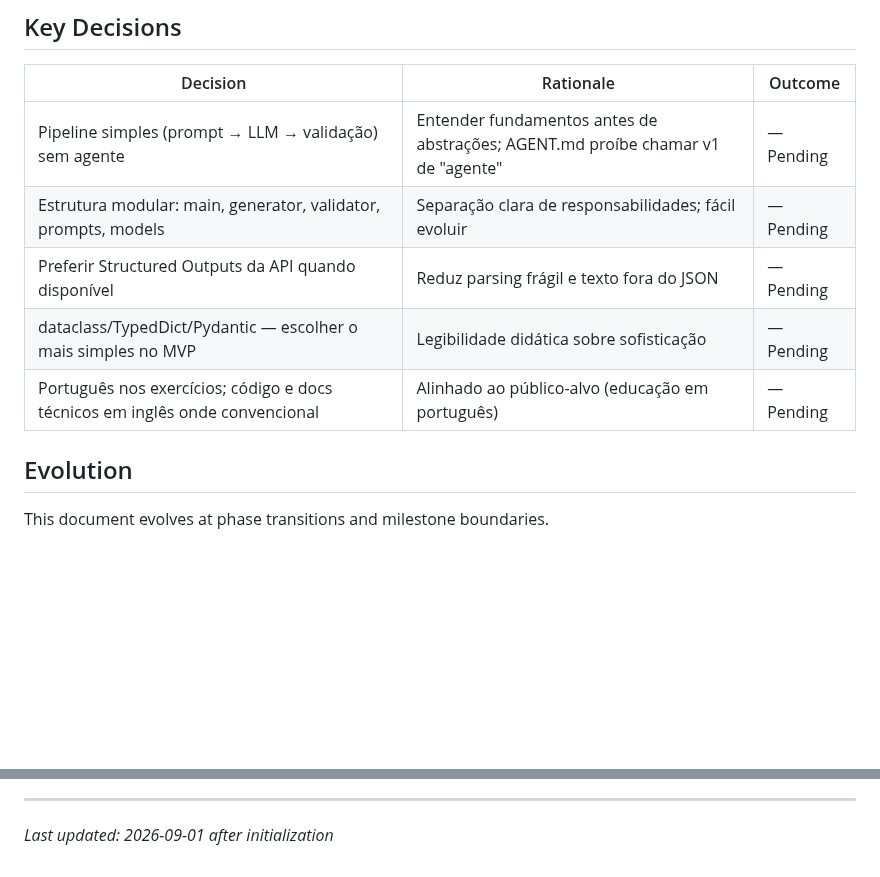
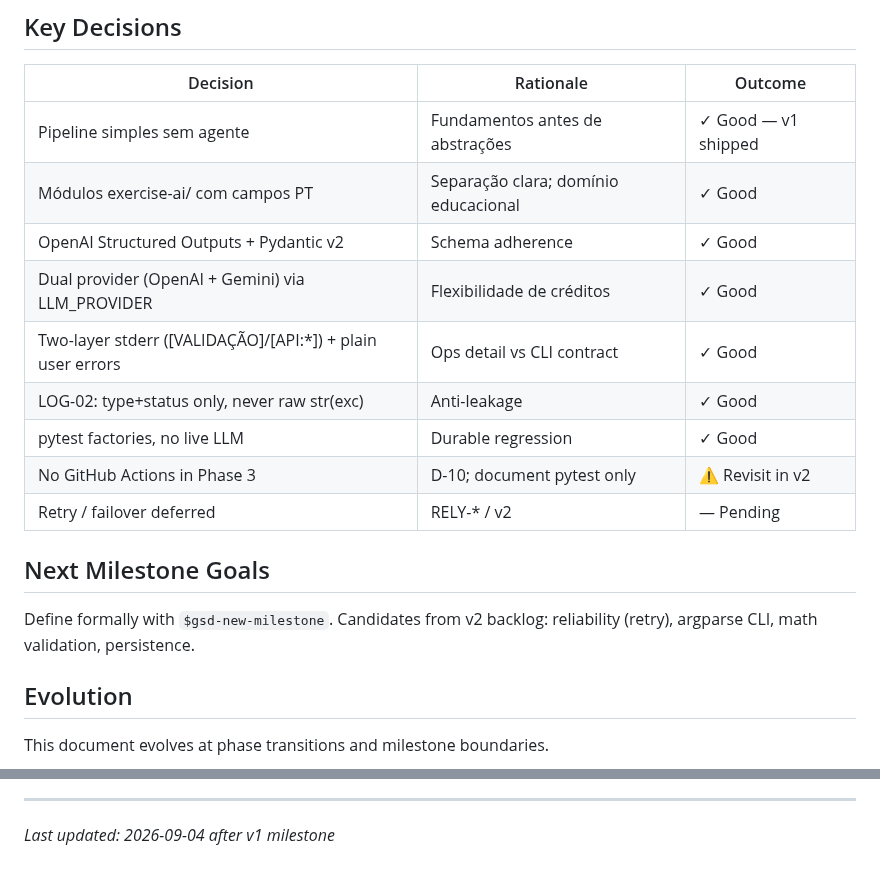
Before and after one commit to VirgilioFuchs/GeradorExercicios, a Markdown page: .planning/PROJECT.md, 2 parts joined by grey strips. Drawn GitHub-style; blank space fills up the shorter version.

```diff
--- a/.planning/PROJECT.md
+++ b/.planning/PROJECT.md
@@ -59,11 +70,19 @@ O documento `AGENT.md` na raiz define regras de implementação, estrutura de ar
 
 | Decision | Rationale | Outcome |
 |----------|-----------|---------|
-| Pipeline simples (prompt → LLM → validação) sem agente | Entender fundamentos antes de abstrações; AGENT.md proíbe chamar v1 de "agente" | — Pending |
-| Estrutura modular: main, generator, validator, prompts, models | Separação clara de responsabilidades; fácil evoluir | — Pending |
-| Preferir Structured Outputs da API quando disponível | Reduz parsing frágil e texto fora do JSON | — Pending |
-| dataclass/TypedDict/Pydantic — escolher o mais simples no MVP | Legibilidade didática sobre sofisticação | — Pending |
-| Português nos exercícios; código e docs técnicos em inglês onde convencional | Alinhado ao público-alvo (educação em português) | — Pending |
+| Pipeline simples sem agente | Fundamentos antes de abstrações | ✓ Good — v1 shipped |
+| Módulos exercise-ai/ com campos PT | Separação clara; domínio educacional | ✓ Good |
+| OpenAI Structured Outputs + Pydantic v2 | Schema adherence | ✓ Good |
+| Dual provider (OpenAI + Gemini) via LLM_PROVIDER | Flexibilidade de créditos | ✓ Good |
+| Two-layer stderr ([VALIDAÇÃO]/[API:*]) + plain user errors | Ops detail vs CLI contract | ✓ Good |
+| LOG-02: type+status only, never raw str(exc) | Anti-leakage | ✓ Good |
+| pytest factories, no live LLM | Durable regression | ✓ Good |
+| No GitHub Actions in Phase 3 | D-10; document pytest only | ⚠️ Revisit in v2 |
+| Retry / failover deferred | RELY-* / v2 | — Pending |
+
+## Next Milestone Goals
+
+Define formally with `$gsd-new-milestone`. Candidates from v2 backlog: reliability (retry), argparse CLI, math validation, persistence.
 
 ## Evolution
 
@@ -83,4 +102,4 @@ This document evolves at phase transitions and milestone boundaries.
 4. Update Context with current state
 
 ---
-*Last updated: 2026-09-01 after initialization*
+*Last updated: 2026-09-04 after v1 milestone*
```
Also changed, not shown: other parts of .planning/PROJECT.md (+33 -22 lines).
